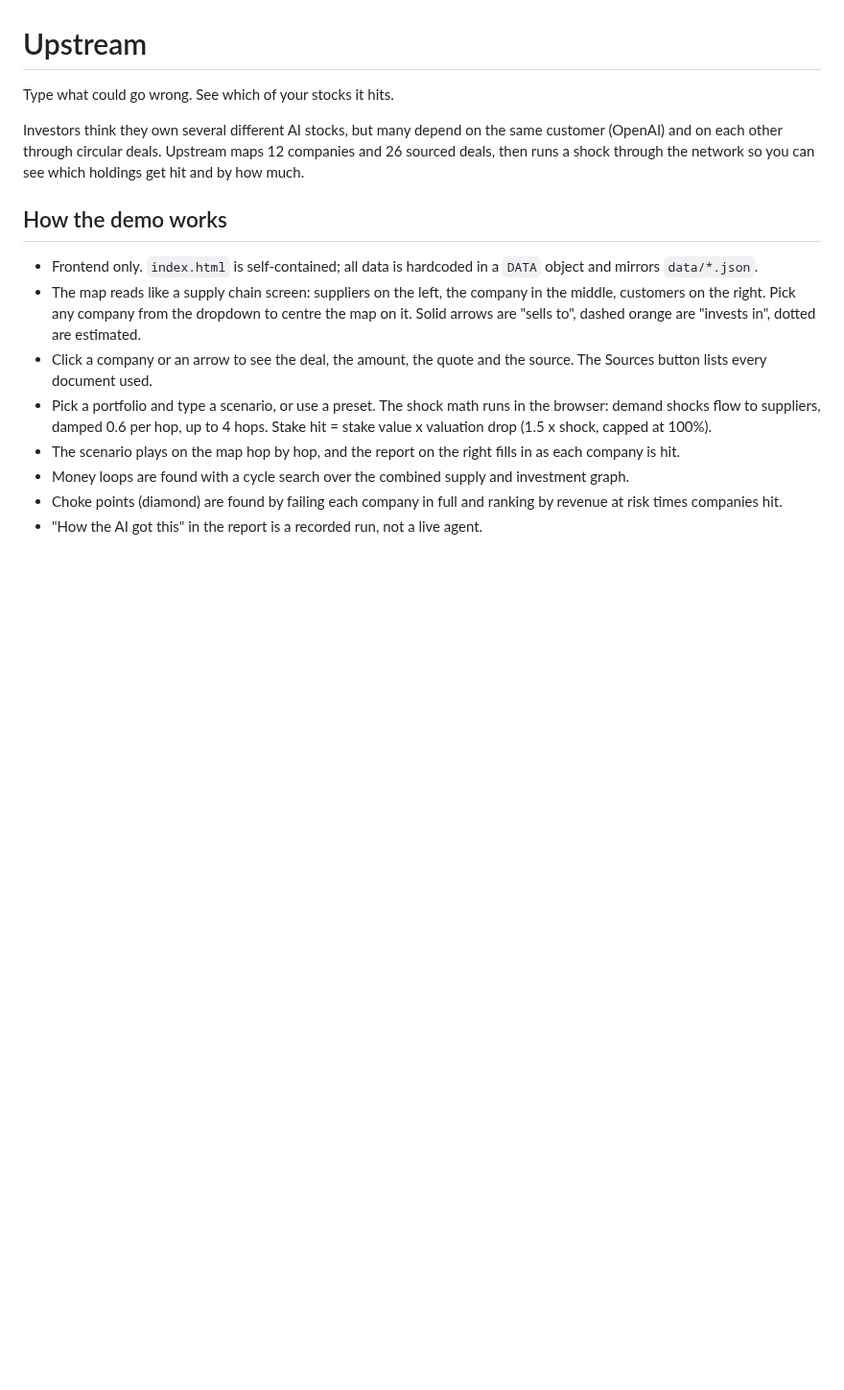
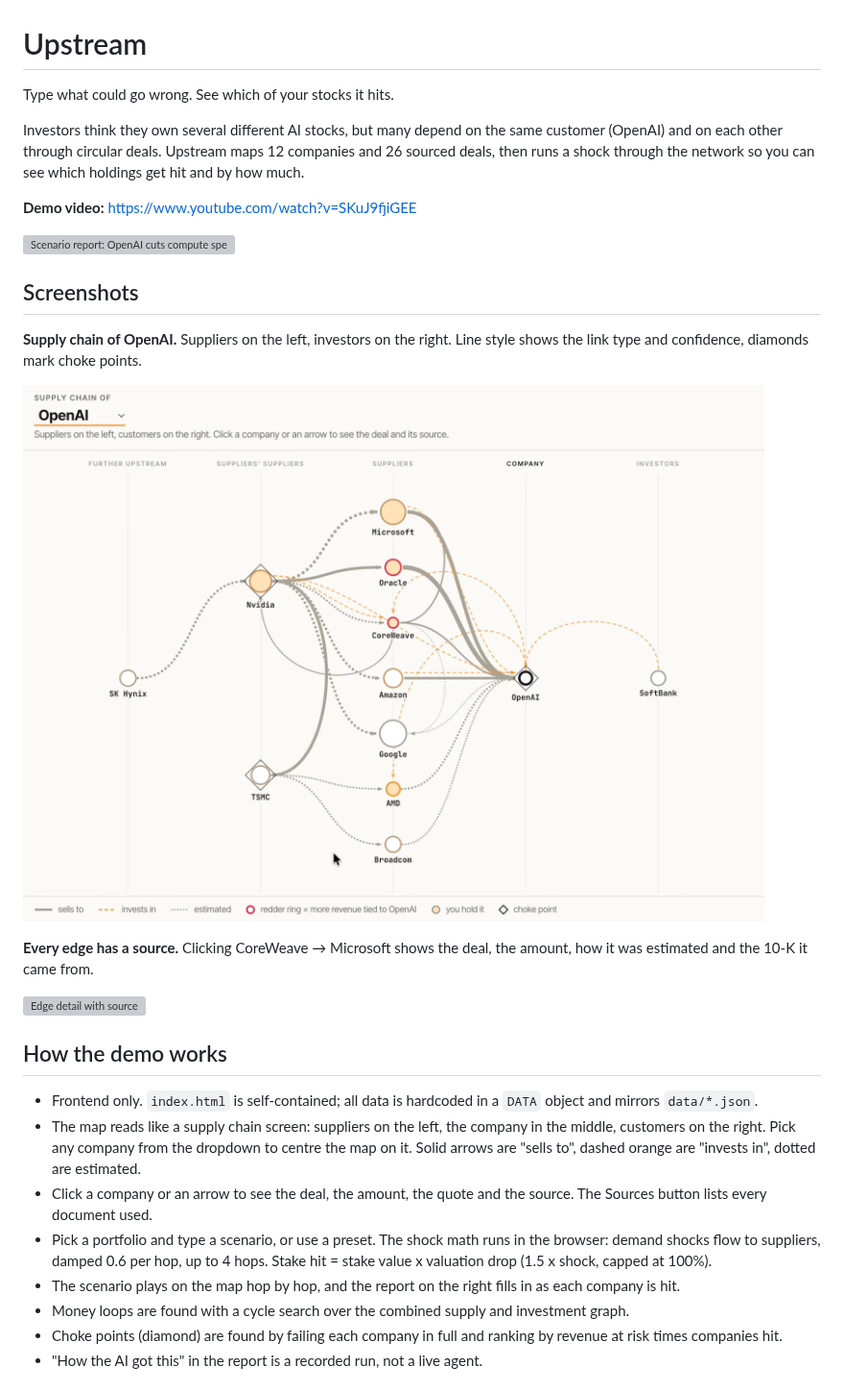
Before and after one commit to meethjaswani/upstream-demo, a Markdown page: README.md, the part around the change. Shown at 96% size. Rendered like a GitHub page; pictures changed too: docs/screenshots/supply-chain-map.png (added); blank space fills up the shorter version; grey boxes are pictures that could not be loaded.

Commit message:
Add demo screenshots and video link to README
Co-Authored-By: Claude Opus 5.5 <noreply@anthropic.com>
Claude-Session: https://claude.ai/code/session_0159TWiSTn69vsUqkGYSPwtQ

```diff
--- a/README.md
+++ b/README.md
@@ -3,6 +3,20 @@
 Type what could go wrong. See which of your stocks it hits.
 
 Investors think they own several different AI stocks, but many depend on the same customer (OpenAI) and on each other through circular deals. Upstream maps 12 companies and 26 sourced deals, then runs a shock through the network so you can see which holdings get hit and by how much.
+
+**Demo video:** https://www.youtube.com/watch?v=SKuJ9fjiGEE
+
+![Scenario report: OpenAI cuts compute spending 40%](docs/screenshots/scenario-report.png)
+
+## Screenshots
+
+**Supply chain of OpenAI.** Suppliers on the left, investors on the right. Line style shows the link type and confidence, diamonds mark choke points.
+
+![Supply chain map](docs/screenshots/supply-chain-map.png)
+
+**Every edge has a source.** Clicking CoreWeave → Microsoft shows the deal, the amount, how it was estimated and the 10-K it came from.
+
+![Edge detail with source](docs/screenshots/scenario-edge-source.png)
 
 ## How the demo works
 
```
Also changed, not shown: 2 other files.
